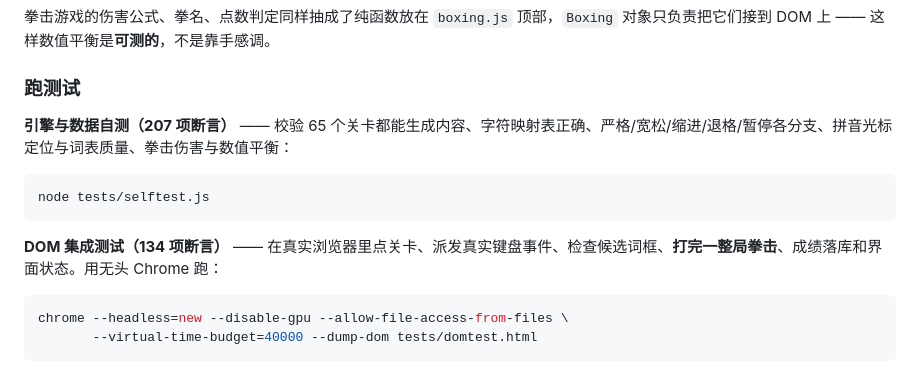
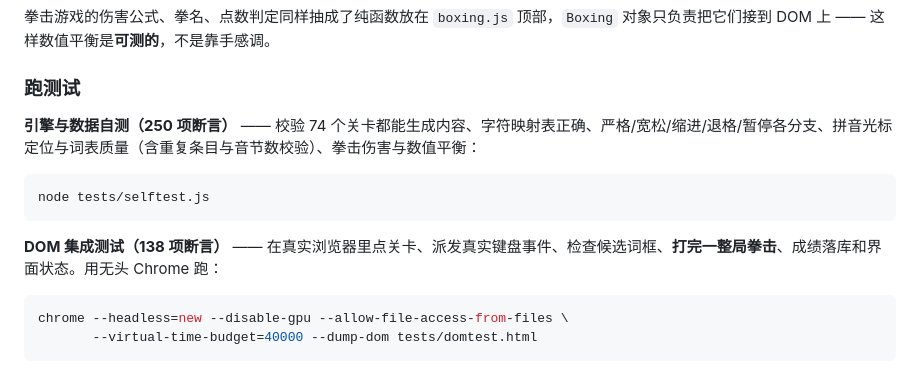
Before and after one commit to 12345mtrGG/aa, a Markdown page: README.md, the part around the change printed below. Rendered like a GitHub page.

````diff
--- a/README.md
+++ b/README.md
@@ -192,12 +209,12 @@ boxDecide(100, 100, 10, 600)  // 点数判定 → true
 
 ### 跑测试
 
-**引擎与数据自测（207 项断言）** —— 校验 65 个关卡都能生成内容、字符映射表正确、严格/宽松/缩进/退格/暂停各分支、拼音光标定位与词表质量、拳击伤害与数值平衡：
+**引擎与数据自测（250 项断言）** —— 校验 74 个关卡都能生成内容、字符映射表正确、严格/宽松/缩进/退格/暂停各分支、拼音光标定位与词表质量（含重复条目与音节数校验）、拳击伤害与数值平衡：
 ```bash
 node tests/selftest.js
 ```
 
-**DOM 集成测试（134 项断言）** —— 在真实浏览器里点关卡、派发真实键盘事件、检查候选词框、**打完一整局拳击**、成绩落库和界面状态。用无头 Chrome 跑：
+**DOM 集成测试（138 项断言）** —— 在真实浏览器里点关卡、派发真实键盘事件、检查候选词框、**打完一整局拳击**、成绩落库和界面状态。用无头 Chrome 跑：
 ```bash
 chrome --headless=new --disable-gpu --allow-file-access-from-files \
        --virtual-time-budget=40000 --dump-dom tests/domtest.html
````
Also changed, not shown: other parts of README.md (+29 -6 lines), screenshots/pinyin-campus.png (added), screenshots/pinyin-word.png (added), 4 other files.
